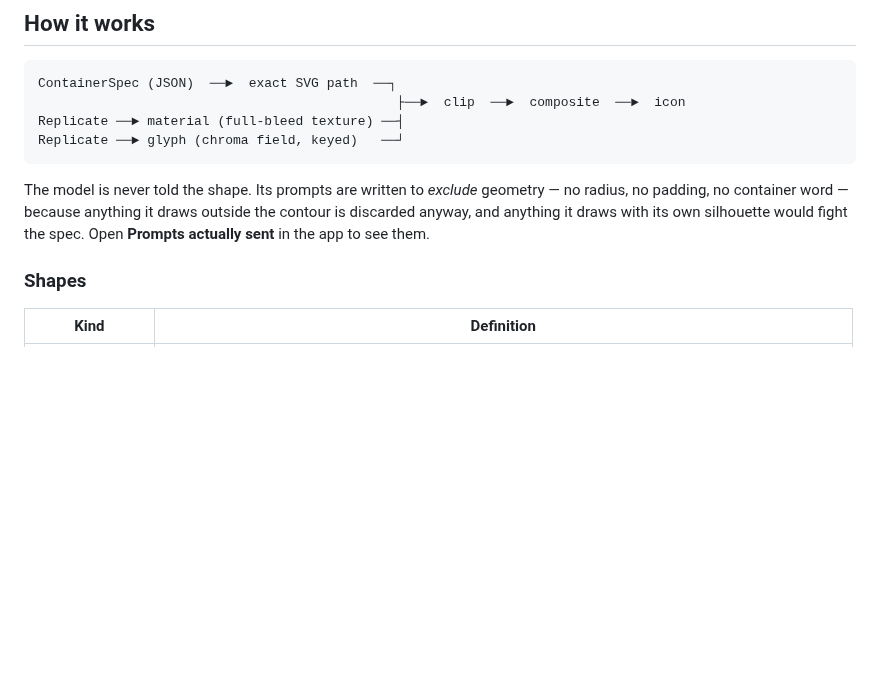
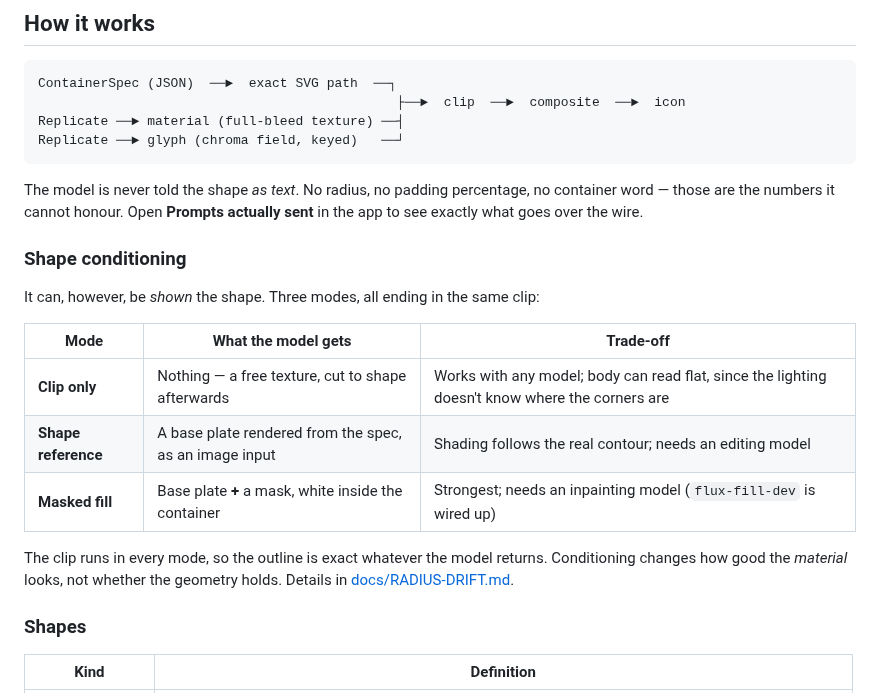
Before and after one commit to hkcm91/Icon-Generator, a Markdown page: README.md, the part around the change. Rendered like a GitHub page; blank space fills up the shorter version.

````diff
--- a/README.md
+++ b/README.md
@@ -45,10 +45,23 @@ Replicate ──► material (full-bleed texture) ──┤
 Replicate ──► glyph (chroma field, keyed)   ──┘
 ```
 
-The model is never told the shape. Its prompts are written to *exclude* geometry
-— no radius, no padding, no container word — because anything it draws outside
-the contour is discarded anyway, and anything it draws with its own silhouette
-would fight the spec. Open **Prompts actually sent** in the app to see them.
+The model is never told the shape *as text*. No radius, no padding percentage,
+no container word — those are the numbers it cannot honour. Open **Prompts
+actually sent** in the app to see exactly what goes over the wire.
+
+### Shape conditioning
+
+It can, however, be *shown* the shape. Three modes, all ending in the same clip:
+
+| Mode | What the model gets | Trade-off |
+|---|---|---|
+| **Clip only** | Nothing — a free texture, cut to shape afterwards | Works with any model; body can read flat, since the lighting doesn't know where the corners are |
+| **Shape reference** | A base plate rendered from the spec, as an image input | Shading follows the real contour; needs an editing model |
+| **Masked fill** | Base plate **+** a mask, white inside the container | Strongest; needs an inpainting model (`flux-fill-dev` is wired up) |
+
+The clip runs in every mode, so the outline is exact whatever the model returns.
+Conditioning changes how good the *material* looks, not whether the geometry
+holds. Details in [docs/RADIUS-DRIFT.md](docs/RADIUS-DRIFT.md).
 
 ### Shapes
 
````
Also changed, not shown: docs/RADIUS-DRIFT.md (+51 -0 lines), docs/screenshots/01-full-app.png, docs/screenshots/02-determinism.png, docs/screenshots/06-full-app-superellipse.png, docs/screenshots/07-conditioning.png (added), 8 other files.
